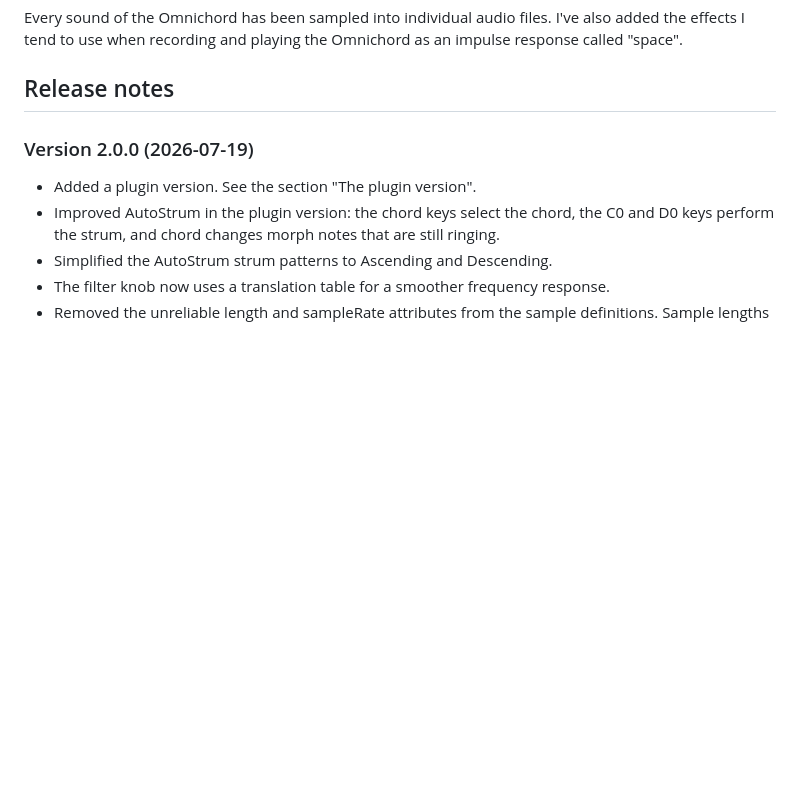
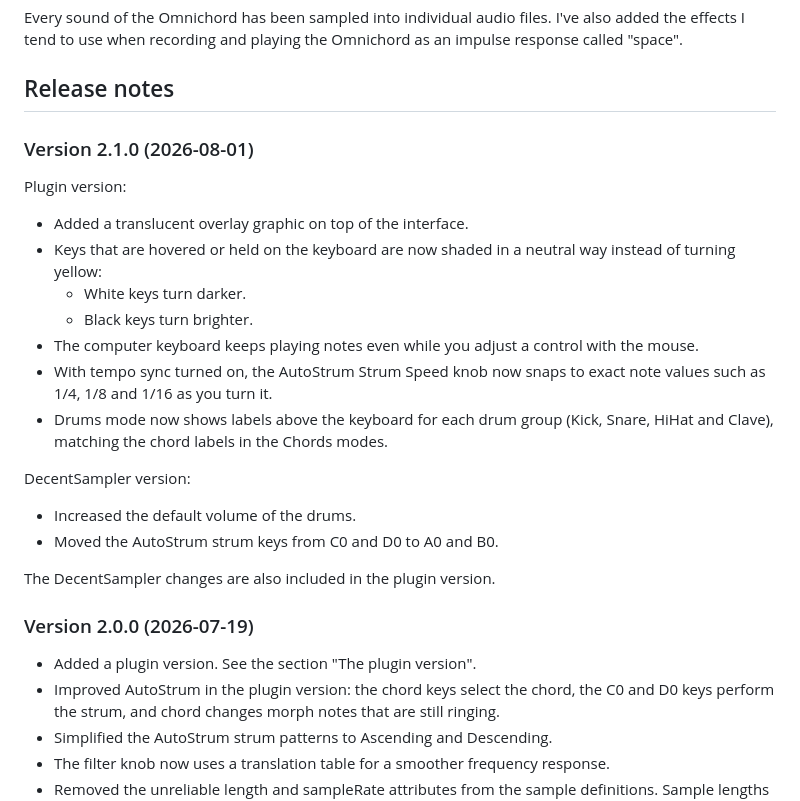
Before and after one commit to benjamindehli/Omni-84, a Markdown page: README.md, the part around the change. Rendered like a GitHub page; blank space fills up the shorter version.

```diff
--- a/README.md
+++ b/README.md
@@ -10,6 +10,25 @@ Every sound of the Omnichord has been sampled into individual audio files.
 I've also added the effects I tend to use when recording and playing the Omnichord as an impulse response called "space".
 
 ## Release notes
+
+### Version 2.1.0 (2026-08-01)
+
+Plugin version:
+
+- Added a translucent overlay graphic on top of the interface.
+- Keys that are hovered or held on the keyboard are now shaded in a neutral way instead of turning yellow:
+  - White keys turn darker.
+  - Black keys turn brighter.
+- The computer keyboard keeps playing notes even while you adjust a control with the mouse.
+- With tempo sync turned on, the AutoStrum Strum Speed knob now snaps to exact note values such as 1/4, 1/8 and 1/16 as you turn it.
+- Drums mode now shows labels above the keyboard for each drum group (Kick, Snare, HiHat and Clave), matching the chord labels in the Chords modes.
+
+DecentSampler version:
+
+- Increased the default volume of the drums.
+- Moved the AutoStrum strum keys from C0 and D0 to A0 and B0.
+
+The DecentSampler changes are also included in the plugin version.
 
 ### Version 2.0.0 (2026-07-19)
 
```
